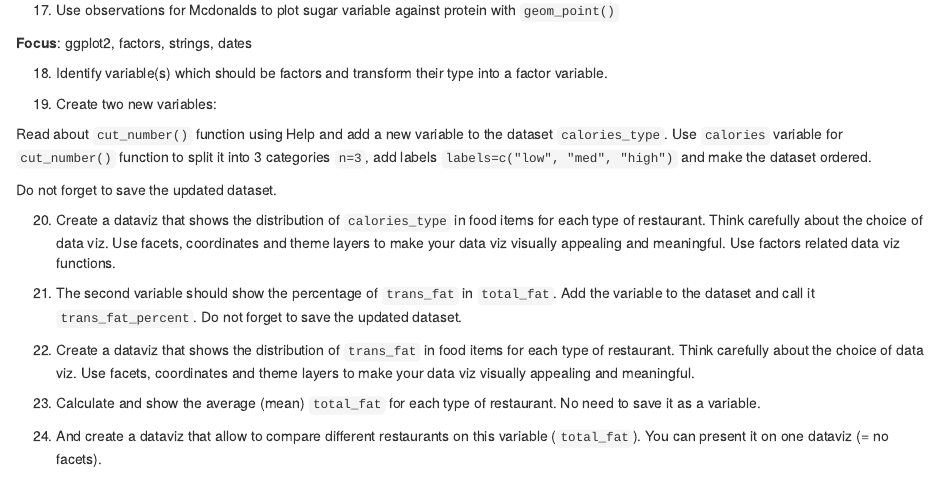
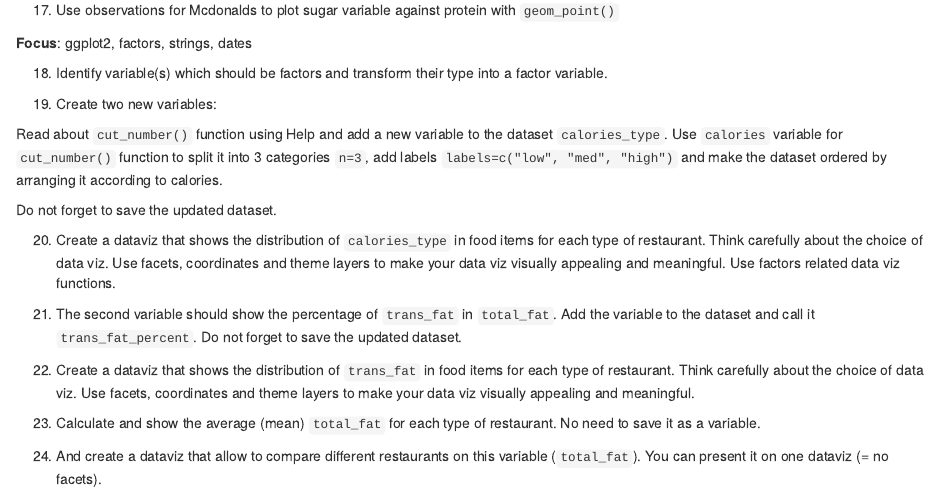
Before and after one commit to echoppp/bco7000, an R Markdown document (assessment/assessment1.rmd): the page in a window 1100 px wide, from 1100 px down. Rendered offline with R 4.5, knitr and Pandoc, with nearby package versions.

Commit message:
Update assessment1.rmd

```diff
--- a/assessment/assessment1.rmd
+++ b/assessment/assessment1.rmd
@@ -66,7 +66,7 @@ Remove the variable `salad`
 
 19. Create two new variables:
 
-Read about `cut_number()` function using Help and add a new variable to the dataset `calories_type`. Use `calories` variable for `cut_number()` function to split it into 3 categories `n=3`, add labels `labels=c("low", "med", "high")` and make the dataset ordered.
+Read about `cut_number()` function using Help and add a new variable to the dataset `calories_type`. Use `calories` variable for `cut_number()` function to split it into 3 categories `n=3`, add labels `labels=c("low", "med", "high")` and make the dataset ordered by arranging it according to calories.
 
 Do not forget to save the updated dataset.
 
```
